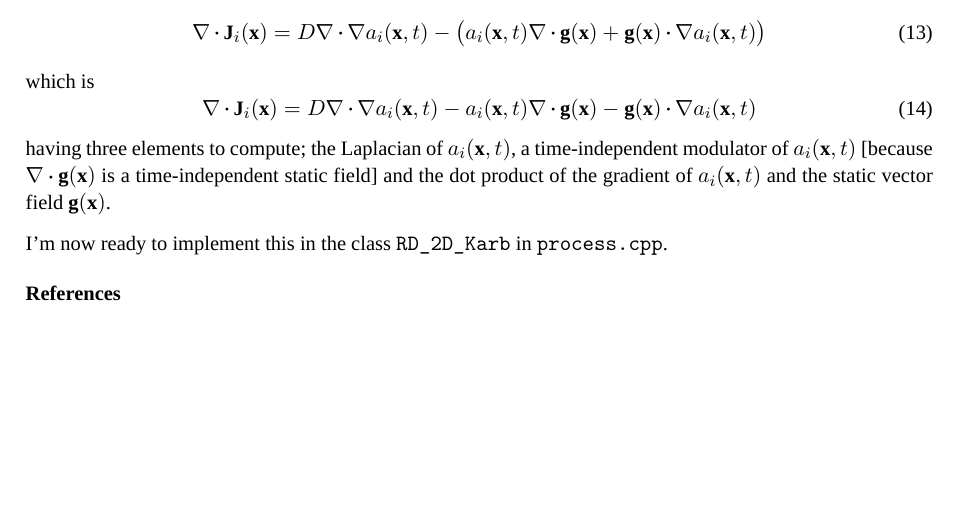
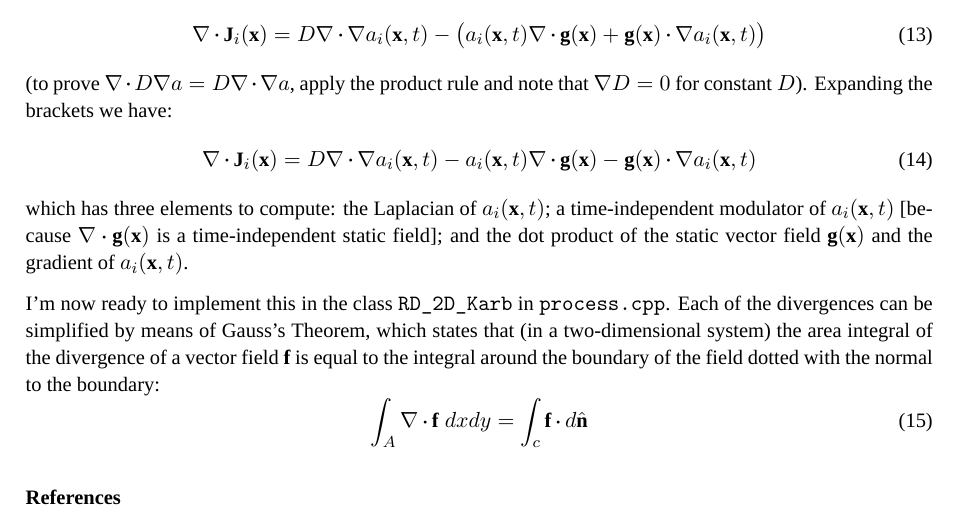
Before and after one commit to stuartwilson/NeoArealize, a LaTeX document (paper/methods_notes.tex): part of page 2 of 2, cut so that both start at the same text, the shorter picture padded with empty space. Compiled offline with XeLaTeX; a missing font is replaced by an installed copy or a similar font.

Commit message:
A little more work in progress on the methods notes

```diff
--- a/paper/methods_notes.tex
+++ b/paper/methods_notes.tex
@@ -286,7 +286,9 @@ a_i(\mathbf{x},t)\nabla\vcdot\mathbf{g}(\mathbf{x})
 %
 \end{equation}
 %
-which is
+(to prove $\nabla\vcdot D\nabla a = D \nabla\vcdot\nabla a$, apply the
+product rule and note that $\nabla D = 0$ for constant $D$). Expanding
+the brackets we have:
 %
 \begin{equation}
 %
@@ -299,13 +301,23 @@ a_i(\mathbf{x},t)\nabla\vcdot\mathbf{g}(\mathbf{x})
 %
 \end{equation}
 %
-having three elements to compute; the Laplacian of
-$a_i(\mathbf{x},t)$, a time-independent modulator of
+which has three elements to compute: the Laplacian of
+$a_i(\mathbf{x},t)$; a time-independent modulator of
 $a_i(\mathbf{x},t)$ [because $\nabla\vcdot\mathbf{g}(\mathbf{x})$ is a
-time-independent static field] and the dot product of the gradient of
-$a_i(\mathbf{x},t)$ and the static vector field $\mathbf{g}(\mathbf{x})$.
+time-independent static field]; and the dot product of the static
+vector field $\mathbf{g}(\mathbf{x})$ and the gradient of
+$a_i(\mathbf{x},t)$.
 
-I'm now ready to implement this in the class \texttt{RD\_2D\_Karb} in \texttt{process.cpp}.
+I'm now ready to implement this in the class \texttt{RD\_2D\_Karb}
+in \texttt{process.cpp}. Each of the divergences can be
+simplified by means of Gauss's Theorem, which states that (in
+a two-dimensional system) the area integral of the divergence of a
+vector field $\mathbf{f}$ is equal to the integral around the boundary
+of the field dotted with the normal to the boundary:
+%
+\begin{equation}
+\int_A \nabla\vcdot\mathbf{f}\;dxdy = \int_c \mathbf{f}\vcdot d\hat{\mathbf{n}}
+\end{equation}
 
 \selectlanguage{English}
 \bibliographystyle{abbrvnotitle}
```
